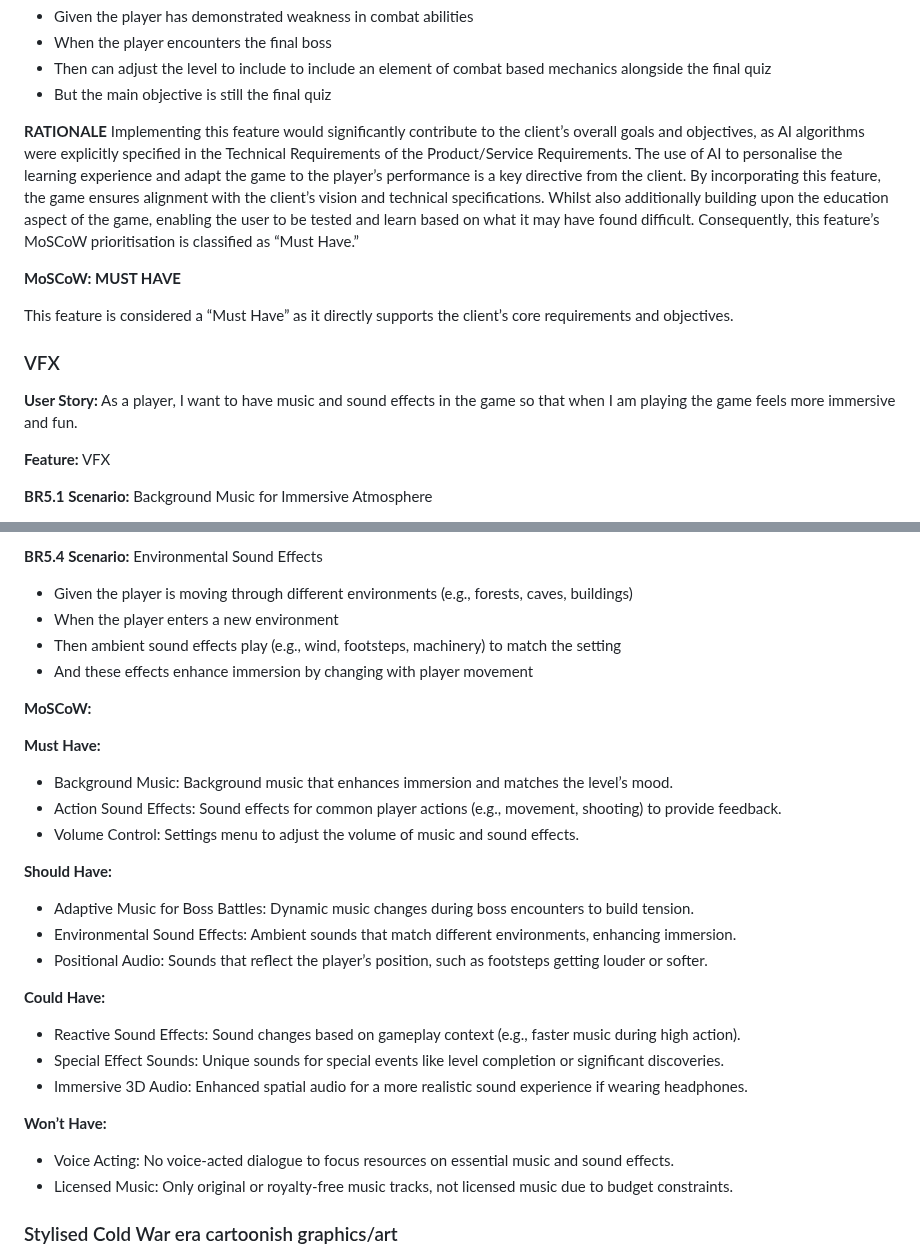
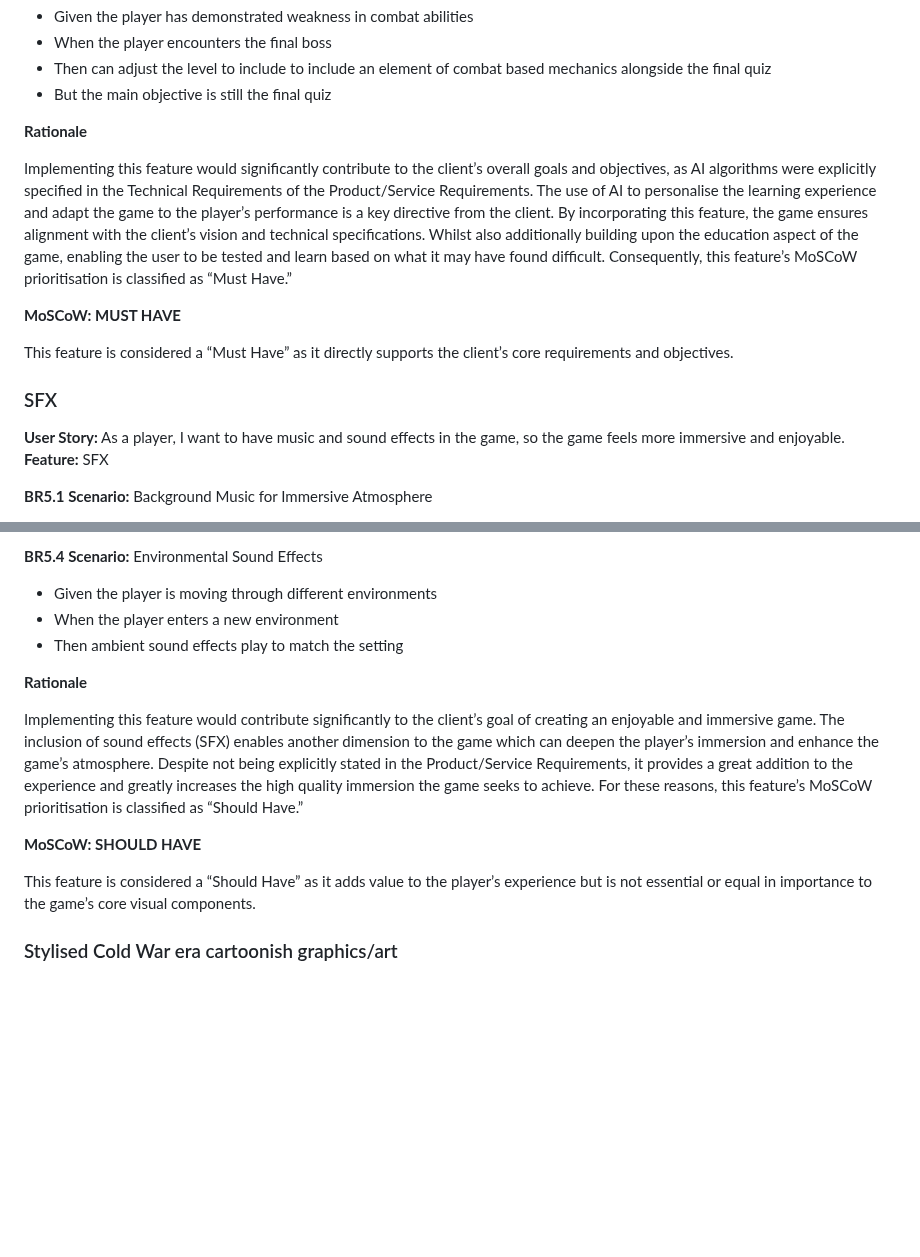
Before and after one commit to COMP2281/software-engineering-group24-25-05, a Markdown page: documentation/requirements.md, 2 parts joined by grey strips. Rendered like a GitHub page; blank space fills up the shorter version.

Commit message:
Update requirements.md
updated 2.2.5

```diff
--- a/documentation/requirements.md
+++ b/documentation/requirements.md
@@ -246,7 +246,8 @@ As a player, I want an AI boss that challenges the skills I learnt throughout th
 - Then can adjust the level to include to include an element of combat based mechanics alongside the final quiz
 - But the main objective is still the final quiz
 
-**RATIONALE**
+**Rationale**
+
 Implementing this feature would significantly contribute to the client’s overall goals and objectives, as AI algorithms were explicitly specified in the Technical Requirements of the Product/Service Requirements.
 The use of AI to personalise the learning experience and adapt the game to the player’s performance is a key directive from the client. By incorporating this feature, the game ensures alignment with the client’s vision and technical specifications. Whilst also additionally building upon the education aspect of the game, enabling the user to be tested and learn based on what it may have found difficult. Consequently, this feature’s MoSCoW prioritisation is classified as
 “Must Have.”
@@ -255,12 +256,10 @@ The use of AI to personalise the learning experience and adapt the game to the p
 
 This feature is considered a “Must Have” as it directly supports the client’s core requirements and objectives.
 
-
-### VFX
-
-**User Story:** As a player, I want to have music and sound effects in the game so that when I am playing the game feels more immersive and fun.
-
-**Feature:** VFX
+### SFX
+**User Story:**
+As a player, I want to have music and sound effects in the game, so the game feels more immersive and enjoyable.
+**Feature:** SFX
 
 **BR5.1 Scenario:** Background Music for Immersive Atmosphere
 - Given the player is in a game level
@@ -281,34 +280,18 @@ This feature is considered a “Must Have” as it directly supports the client
 - And the music fades back to normal when the boss is defeated
 
 **BR5.4 Scenario:** Environmental Sound Effects
-- Given the player is moving through different environments (e.g., forests, caves, buildings)
+- Given the player is moving through different environments
 - When the player enters a new environment
-- Then ambient sound effects play (e.g., wind, footsteps, machinery) to match the setting
-- And these effects enhance immersion by changing with player movement
+- Then ambient sound effects play to match the setting
 
-**MoSCoW:**
+**Rationale**
 
-**Must Have:**
+Implementing this feature would contribute significantly to the client’s goal of creating an enjoyable and immersive game.
+The inclusion of sound effects (SFX) enables another dimension to the game which can deepen the player’s immersion and enhance the game’s atmosphere. Despite not being explicitly stated in the Product/Service Requirements, it provides a great addition to the experience and greatly increases the high quality immersion the game seeks to achieve. For these reasons, this feature’s MoSCoW prioritisation is classified as “Should Have.”
 
-- Background Music: Background music that enhances immersion and matches the level’s mood.
-- Action Sound Effects: Sound effects for common player actions (e.g., movement, shooting) to provide feedback.
-- Volume Control: Settings menu to adjust the volume of music and sound effects.
+**MoSCoW: SHOULD HAVE**
 
-**Should Have:**
-
-- Adaptive Music for Boss Battles: Dynamic music changes during boss encounters to build tension.
-- Environmental Sound Effects: Ambient sounds that match different environments, enhancing immersion.
-- Positional Audio: Sounds that reflect the player’s position, such as footsteps getting louder or softer.
-
-**Could Have:**
-- Reactive Sound Effects: Sound changes based on gameplay context (e.g., faster music during high action).
-- Special Effect Sounds: Unique sounds for special events like level completion or significant discoveries.
-- Immersive 3D Audio: Enhanced spatial audio for a more realistic sound experience if wearing headphones.
-
-**Won’t Have:**
-- Voice Acting: No voice-acted dialogue to focus resources on essential music and sound effects.
-- Licensed Music: Only original or royalty-free music tracks, not licensed music due to budget constraints.
-
+This feature is considered a “Should Have” as it adds value to the player’s experience but is not essential or equal in importance to the game’s core visual components.
 
 
 ### Stylised Cold War era cartoonish graphics/art
```
Also changed, not shown: other parts of documentation/requirements.md (+3 -3 lines).
